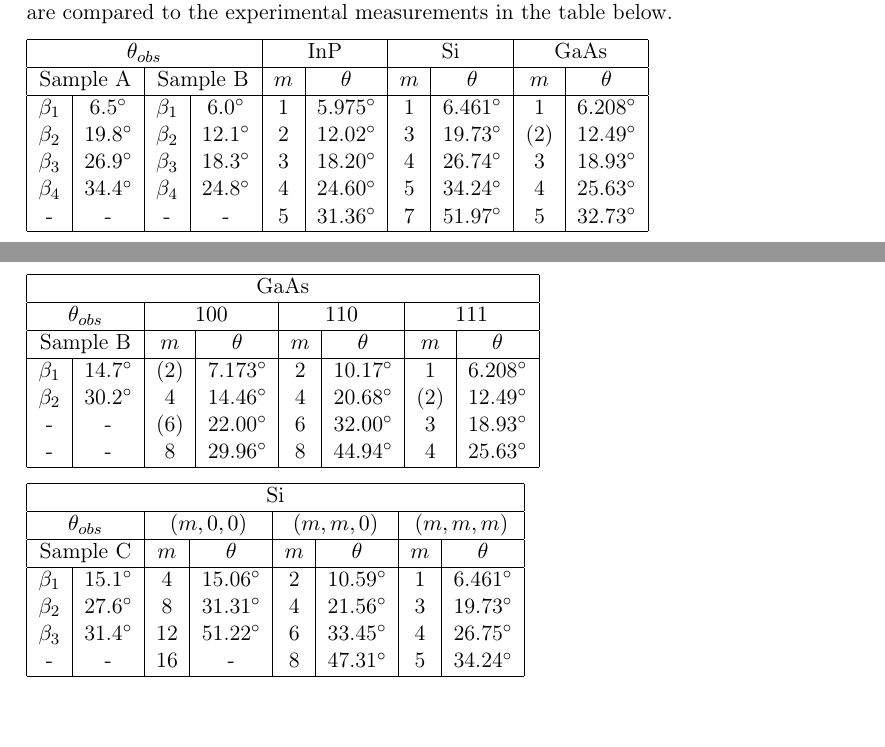
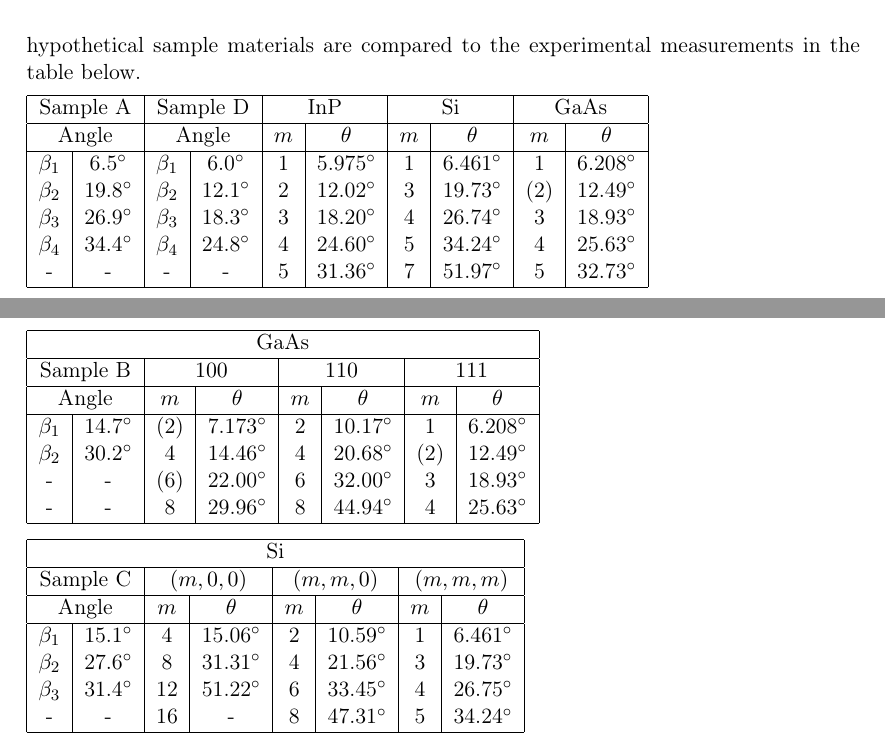
Before and after one commit to Jim-Holmstroem/FastaLab1, a LaTeX document (doc.tex): two parts of pages 8 and 9 of 10, joined at a grey line, cut so that both start at the same text, the shorter picture padded with empty space. Compiled offline with pdfLaTeX.

Commit message:
polished discussion as per X-ray-Jim's suggestions

```diff
--- a/doc.tex
+++ b/doc.tex
@@ -245,16 +245,17 @@ Which of these angles give peaks depend on the structure factor of the sample.
 For InP the structure factor is always nonzero along this plane - $h,k,l$ always have the same parity.
 The structure factor of Si disappears when $h+k+l\equiv_4 2$, which happens for $m=2,6,10,...$.
 GaAs is expected to have no or small peaks for this case, as the structure factor becomes very small due to the atomic form factors.
-The expected angles are compared to the experimental measurements in the table below.
+The expected angles for our hypothetical sample materials are compared to the experimental measurements in the table below.
 
 \begin{tabular}{ |c|c|c|c|c|c|c|c|c|c| }
     \hline
-    \multicolumn{4}{|c|}{$\theta_{obs}$}
+    \multicolumn{2}{|c|}{Sample A}
+	& \multicolumn{2}{|c|}{Sample D}
 	& \multicolumn{2}{|c|}{InP}
 	& \multicolumn{2}{|c|}{Si}
 	& \multicolumn{2}{|c|}{GaAs}\\
     \hline
-	\multicolumn{2}{|c|}{Sample A} & \multicolumn{2}{|c|}{Sample B} & $m$ & $\theta$ & $m$ & $\theta$ & $m$ & $\theta$ \\
+	\multicolumn{2}{|c|}{Angle} & \multicolumn{2}{|c|}{Angle} & $m$ & $\theta$ & $m$ & $\theta$ & $m$ & $\theta$ \\
 	\hline
     $\beta_1$	& 6.5\degree	& $\beta_1$	& 6.0\degree	& 1 & 5.975\degree & 1	& 6.461\degree &  1		& 6.208\degree	\\
     $\beta_2$	& 19.8\degree	& $\beta_2$	& 12.1\degree	& 2 & 12.02\degree & 3	& 19.73\degree & (2)	& 12.49\degree	\\
@@ -282,12 +283,12 @@ Theoretical GaAs peaks for which the structure factor is almost 0 are within par
 	\hline
     \multicolumn{8}{|c|}{GaAs}\\
     \hline
-    \multicolumn{2}{|c|}{$\theta_{obs}$}
+    \multicolumn{2}{|c|}{Sample B}
 	& \multicolumn{2}{|c|}{$100$}
 	& \multicolumn{2}{|c|}{$110$}
 	& \multicolumn{2}{|c|}{$111$}\\
     \hline
-	\multicolumn{2}{|c|}{Sample B}& $m$ & $\theta$ & $m$ & $\theta$ & $m$ & $\theta$ \\
+	\multicolumn{2}{|c|}{Angle}& $m$ & $\theta$ & $m$ & $\theta$ & $m$ & $\theta$ \\
 	\hline
     $\beta_1$	& 14.7\degree	& (2)	& 7.173\degree & 2	& 10.17\degree & 1	& 6.208\degree	\\
     $\beta_2$	& 30.2\degree	& 4		& 14.46\degree & 4	& 20.68\degree & (2)	& 12.49\degree	\\
@@ -301,12 +302,12 @@ Theoretical GaAs peaks for which the structure factor is almost 0 are within par
 	\hline
     \multicolumn{8}{|c|}{Si}\\
     \hline
-    \multicolumn{2}{|c|}{$\theta_{obs}$}
+    \multicolumn{2}{|c|}{Sample C}
 	& \multicolumn{2}{|c|}{$(m,0,0)$}
 	& \multicolumn{2}{|c|}{$(m,m,0)$}
 	& \multicolumn{2}{|c|}{$(m,m,m)$}\\
     \hline
-	\multicolumn{2}{|c|}{Sample C}& $m$ & $\theta$ & $m$ & $\theta$ & $m$ & $\theta$ \\
+	\multicolumn{2}{|c|}{Angle}& $m$ & $\theta$ & $m$ & $\theta$ & $m$ & $\theta$ \\
 	\hline
     $\beta_1$	& 15.1\degree	& 4		& 15.06\degree	& 2	& 10.59\degree	& 1	& 6.461\degree	\\
     $\beta_2$	& 27.6\degree	& 8		& 31.31\degree	& 4	& 21.56\degree	& 3	& 19.73\degree	\\
```
Also changed, not shown: doc.tex (4 more changed lines).
